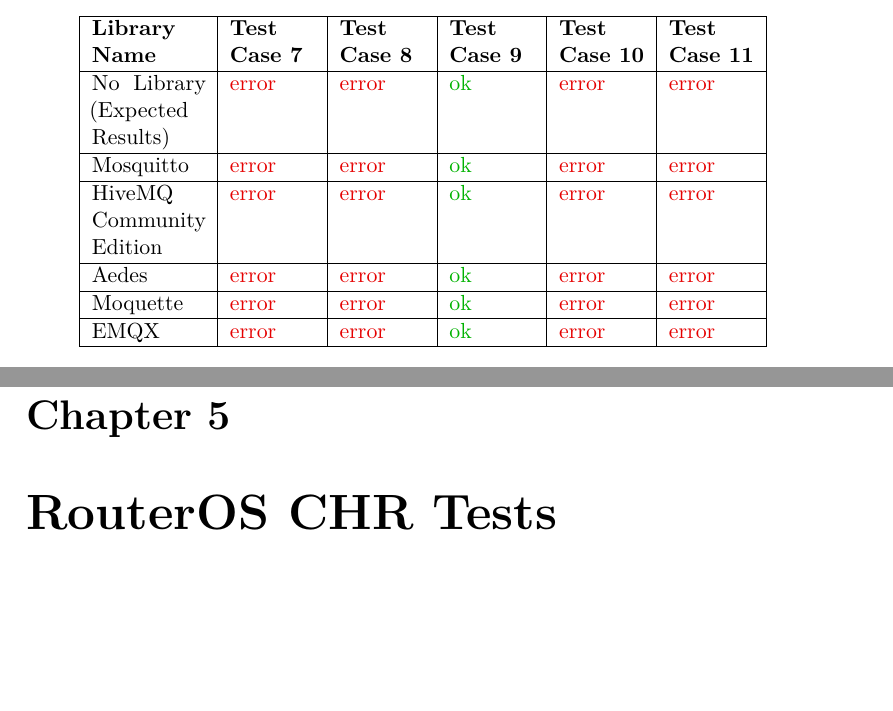
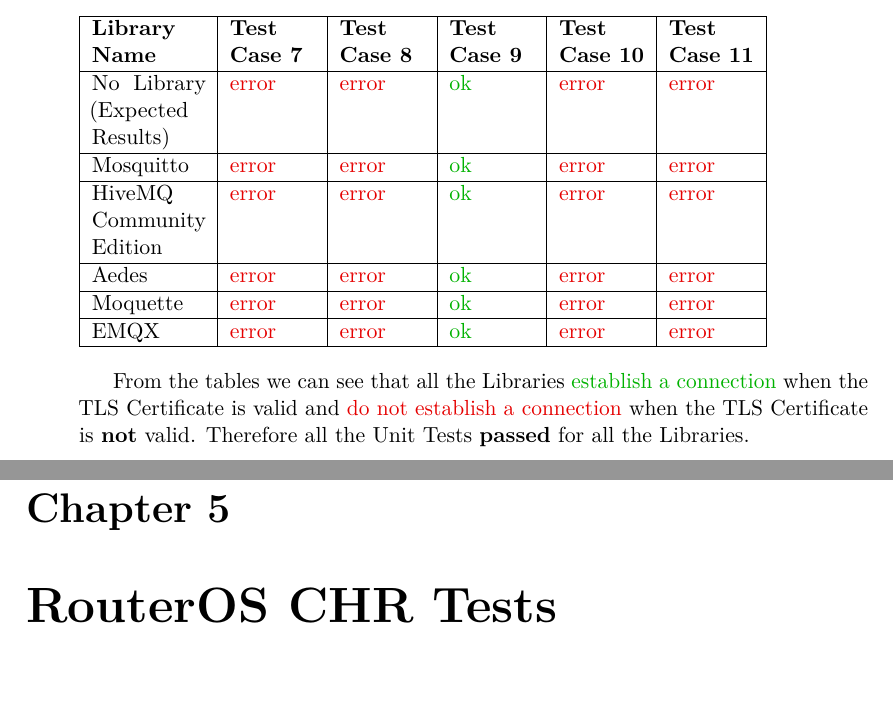
Before and after one commit to RadekDiLuca/bachelor-internship-report, a LaTeX thesis (internship-report.tex): two parts of pages 46 and 47 of 51, joined at a grey line, cut so that both start at the same text, the shorter picture padded with empty space. The pictures show the PDF file internship-report.pdf that the author committed with the source.

Commit message:
feat: add comment to results table

```diff
--- a/internship-report.tex
+++ b/internship-report.tex
@@ -679,6 +679,7 @@
 \end{tabular}
 \end{flushleft}
 
+From the tables we can see that all the Libraries \textcolor{green}{establish a connection} when the TLS Certificate is valid and \textcolor{red}{do not establish a connection} when the TLS Certificate is \textbf{not} valid. Therefore all the Unit Tests \textbf{passed} for all the Libraries.
 
 \chapter{RouterOS CHR Tests}
 As part of this Internship research, we also validated the TLS implementation of the MQTT features offered by the RouterOS Cloud Hosted Router (CHR) distribution. RouterOS CHR enables a machine to act as a MQTT Client, optionally encrypting data via TLS. The tests have been done manually, and as MQTT Broker to connect to, we used the Mosquitto Library. Just like in Chapter 7, the results are summarised in the following table:
```
Also changed, not shown: internship-report.pdf, 2 other files.
